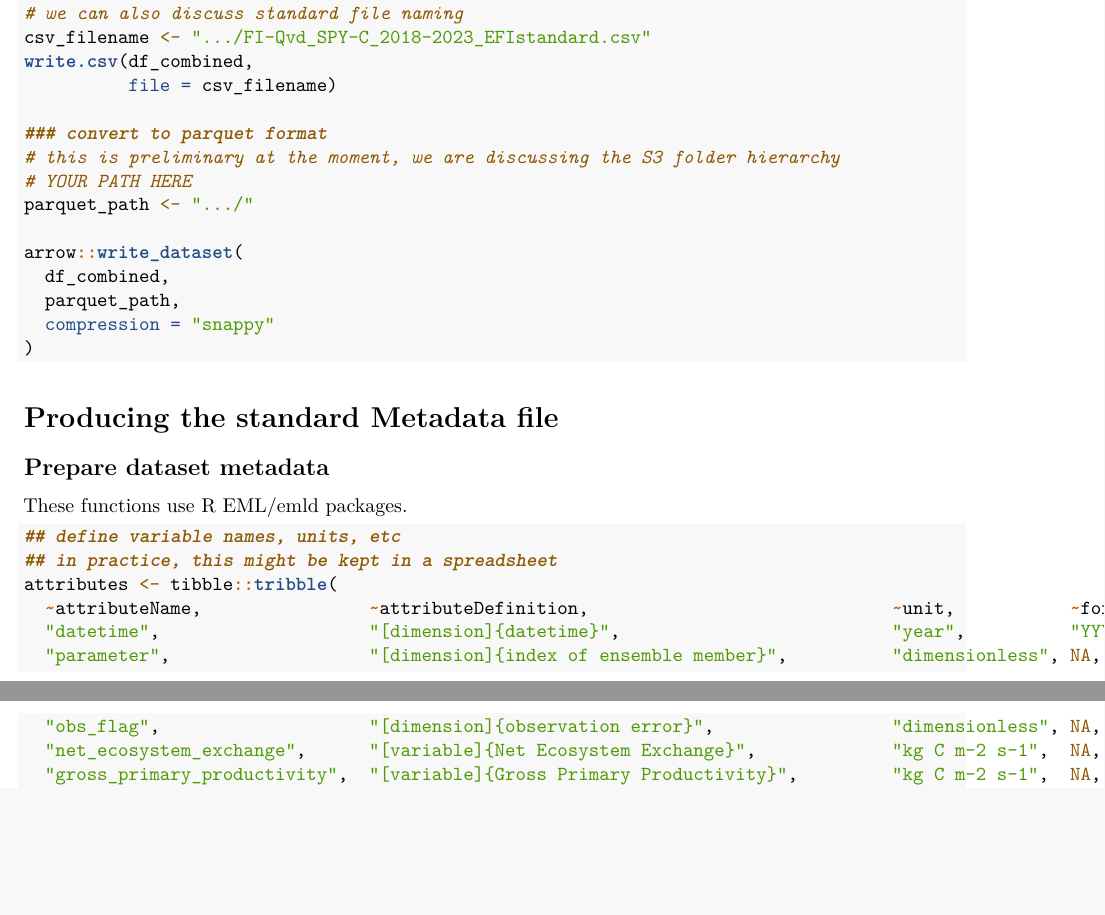
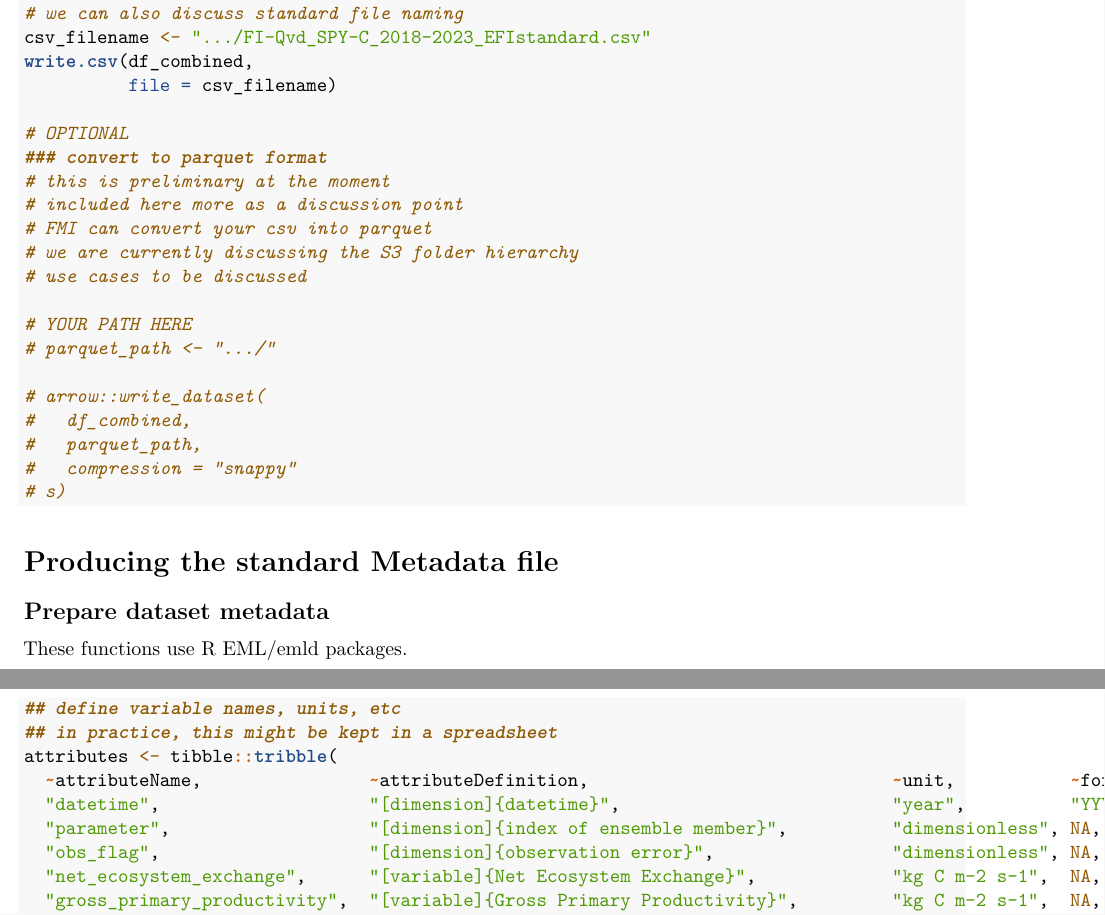
Before and after one commit to fmi-calculator/marvic2efi, an R Markdown document (MARVIC2EFI.Rmd): two parts of pages 3 and 4 of 6, joined at a grey line, cut so that both start at the same text, the shorter picture padded with empty space. Rendered offline with R 4.5, knitr and Pandoc, then LaTeX, with nearby package versions.

Commit message:
parquet clarification

````diff
--- a/MARVIC2EFI.Rmd
+++ b/MARVIC2EFI.Rmd
@@ -141,16 +141,22 @@ csv_filename <- ".../FI-Qvd_SPY-C_2018-2023_EFIstandard.csv"
 write.csv(df_combined,
           file = csv_filename)
 
+# OPTIONAL
 ### convert to parquet format
-# this is preliminary at the moment, we are discussing the S3 folder hierarchy
+# this is preliminary at the moment
+# included here more as a discussion point
+# FMI can convert your csv into parquet
+# we are currently discussing the S3 folder hierarchy
+# use cases to be discussed
+
 # YOUR PATH HERE
-parquet_path <- ".../"
+# parquet_path <- ".../"
 
-arrow::write_dataset(
-  df_combined,
-  parquet_path,
-  compression = "snappy"
-)
+# arrow::write_dataset(
+#   df_combined,
+#   parquet_path,
+#   compression = "snappy"
+# s)
 ```
 
 
````
